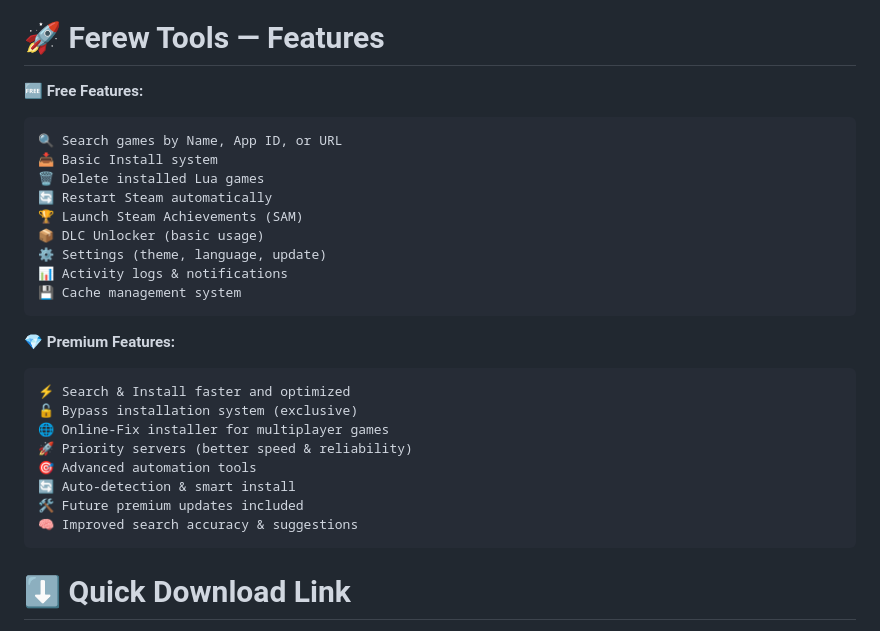
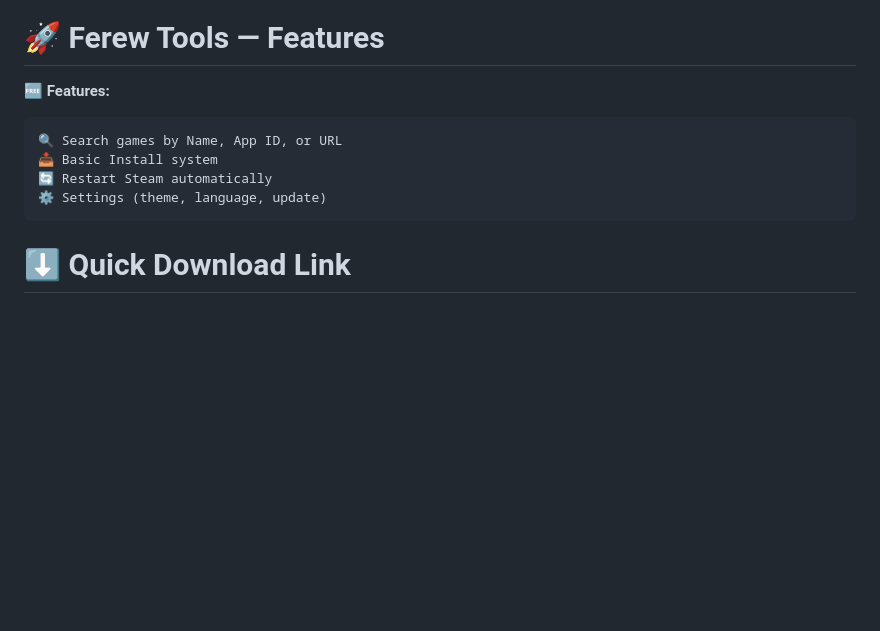
Before and after one commit to Kura-XXII/Ferew-Tools, a Markdown page: README.md, the part around the change. GitHub-like rendering; blank space fills up the shorter version.

````diff
--- a/README.md
+++ b/README.md
@@ -3,30 +3,13 @@ A powerful Windows application built to make game installation simple and fast.
 Just enter a game name, AppID, or Steam URL, click **Install**, and let the automation take care of everything.
 
 # 🚀 Ferew Tools — Features
-**🆓 Free Features:**
+**🆓 Features:**
 <br>
 ```text
 🔍 Search games by Name, App ID, or URL
 📥 Basic Install system
-🗑️ Delete installed Lua games
 🔄 Restart Steam automatically
-🏆 Launch Steam Achievements (SAM)
-📦 DLC Unlocker (basic usage)
 ⚙️ Settings (theme, language, update)
-📊 Activity logs & notifications
-💾 Cache management system
-```
-**💎 Premium Features:**
-<br>
-```text
-⚡ Search & Install faster and optimized
-🔓 Bypass installation system (exclusive)
-🌐 Online-Fix installer for multiplayer games
-🚀 Priority servers (better speed & reliability)
-🎯 Advanced automation tools
-🔄 Auto-detection & smart install
-🛠️ Future premium updates included
-🧠 Improved search accuracy & suggestions
 ```
 
 # ⬇️ Quick Download Link
````
